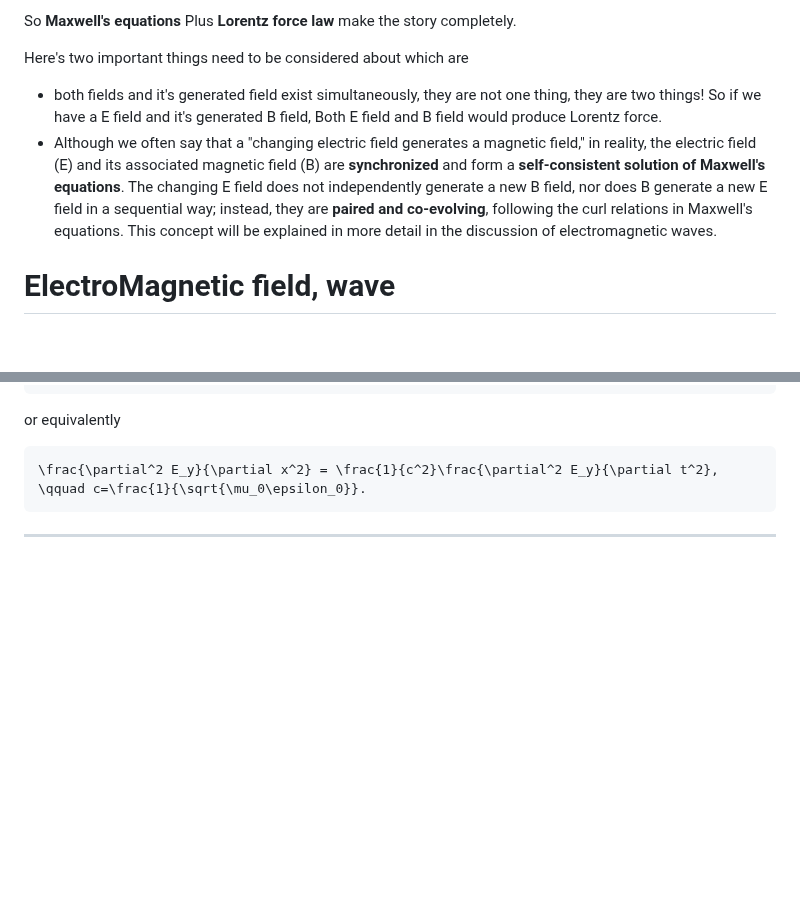
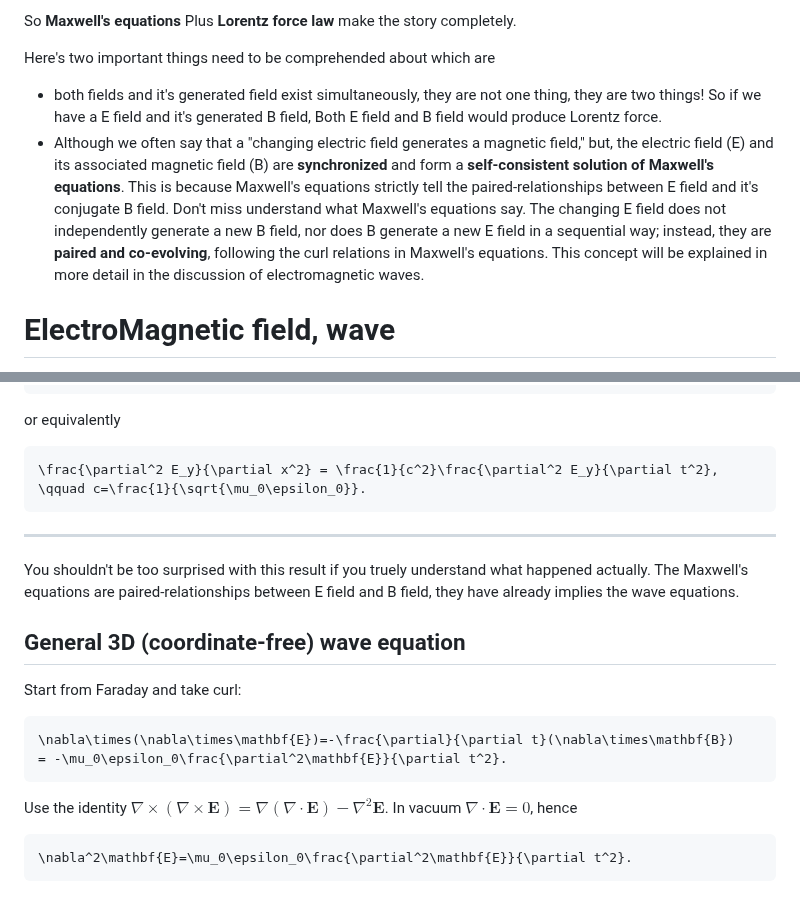
Before and after one commit to ReluctantHacker/notes, a Markdown page: physics/Electrodynamics.md, 2 parts joined by grey strips. Rendered like a GitHub page; blank space fills up the shorter version.

Commit message:
edit notes

````diff
--- a/physics/Electrodynamics.md
+++ b/physics/Electrodynamics.md
@@ -142,9 +142,9 @@ We can't explain this from Maxwell's equations. Because Maxwell's equations don'
 
 So **Maxwell's equations** Plus **Lorentz force law** make the story completely.
 
-Here's two important things need to be considered about which are
+Here's two important things need to be comprehended about which are
  - both fields and it's generated field exist simultaneously, they are not one thing, they are two things! So if we have a E field and it's generated B field, Both E field and B field would produce Lorentz force.
- - Although we often say that a "changing electric field generates a magnetic field," in reality, the electric field (E) and its associated magnetic field (B) are **synchronized** and form a **self-consistent solution of Maxwell's equations**. The changing E field does not independently generate a new B field, nor does B generate a new E field in a sequential way; instead, they are **paired and co-evolving**, following the curl relations in Maxwell's equations. This concept will be explained in more detail in the discussion of electromagnetic waves.
+ - Although we often say that a "changing electric field generates a magnetic field," but, the electric field (E) and its associated magnetic field (B) are **synchronized** and form a **self-consistent solution of Maxwell's equations**. This is because Maxwell's equations strictly tell the paired-relationships between E field and it's conjugate B field. Don't miss understand what Maxwell's equations say. The changing E field does not independently generate a new B field, nor does B generate a new E field in a sequential way; instead, they are **paired and co-evolving**, following the curl relations in Maxwell's equations. This concept will be explained in more detail in the discussion of electromagnetic waves.
 
 # ElectroMagnetic field, wave
 Basically, you can turn Maxwell's equations to standard form of **wave equation** in three dimensions:
@@ -235,3 +235,17 @@ or equivalently
 ```
 
 ---
+
+You shouldn't be too surprised with this result if you truely understand what happened actually. The Maxwell's equations are paired-relationships between E field and B field, they have already implies the wave equations.
+
+## General 3D (coordinate-free) wave equation
+Start from Faraday and take curl:
+```math
+\nabla\times(\nabla\times\mathbf{E})=-\frac{\partial}{\partial t}(\nabla\times\mathbf{B})
+= -\mu_0\epsilon_0\frac{\partial^2\mathbf{E}}{\partial t^2}.
+```
+Use the identity $\nabla\times(\nabla\times\mathbf{E})=\nabla(\nabla\cdot\mathbf{E})-\nabla^2\mathbf{E}$.
+In vacuum $\nabla\cdot\mathbf{E}=0$, hence
+```math
+\nabla^2\mathbf{E}=\mu_0\epsilon_0\frac{\partial^2\mathbf{E}}{\partial t^2}.
+```
````
Also changed, not shown: other parts of physics/Electrodynamics.md (+1 -1 lines).
